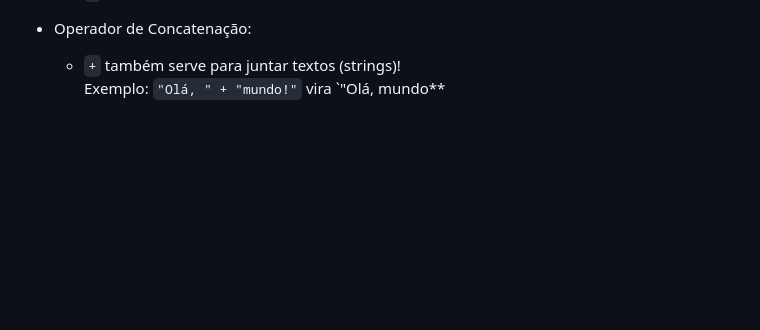
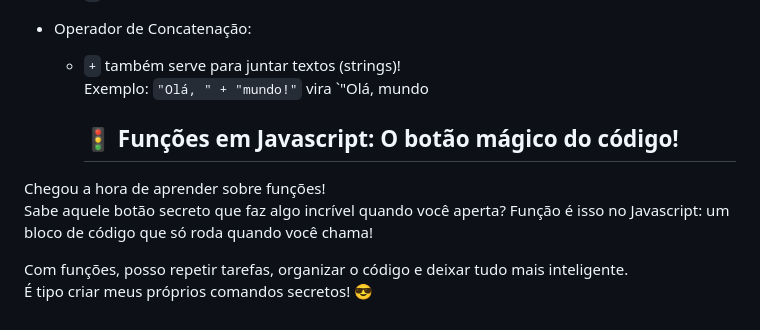
Before and after one commit to filipesatiro/curso-javascript, a Markdown page: README.md, the part around the change. GitHub-like rendering; blank space fills up the shorter version.

Commit message:
atualizando o readme

```diff
--- a/README.md
+++ b/README.md
@@ -67,4 +67,12 @@ Aqui você vai encontrar meus primeiros passos, tropeços e conquistas no mundo
 
 - Operador de Concatenação:
   - `+` também serve para juntar textos (strings)!
-    Exemplo: `"Olá, " + "mundo!"` vira `"Olá, mundo**
+    Exemplo: `"Olá, " + "mundo!"` vira `"Olá, mundo
+
+    ## 🚦 Funções em Javascript: O botão mágico do código!
+
+Chegou a hora de aprender sobre funções!
+Sabe aquele botão secreto que faz algo incrível quando você aperta? Função é isso no Javascript: um bloco de código que só roda quando você chama!
+
+Com funções, posso repetir tarefas, organizar o código e deixar tudo mais inteligente.
+É tipo criar meus próprios comandos secretos! 😎
```
